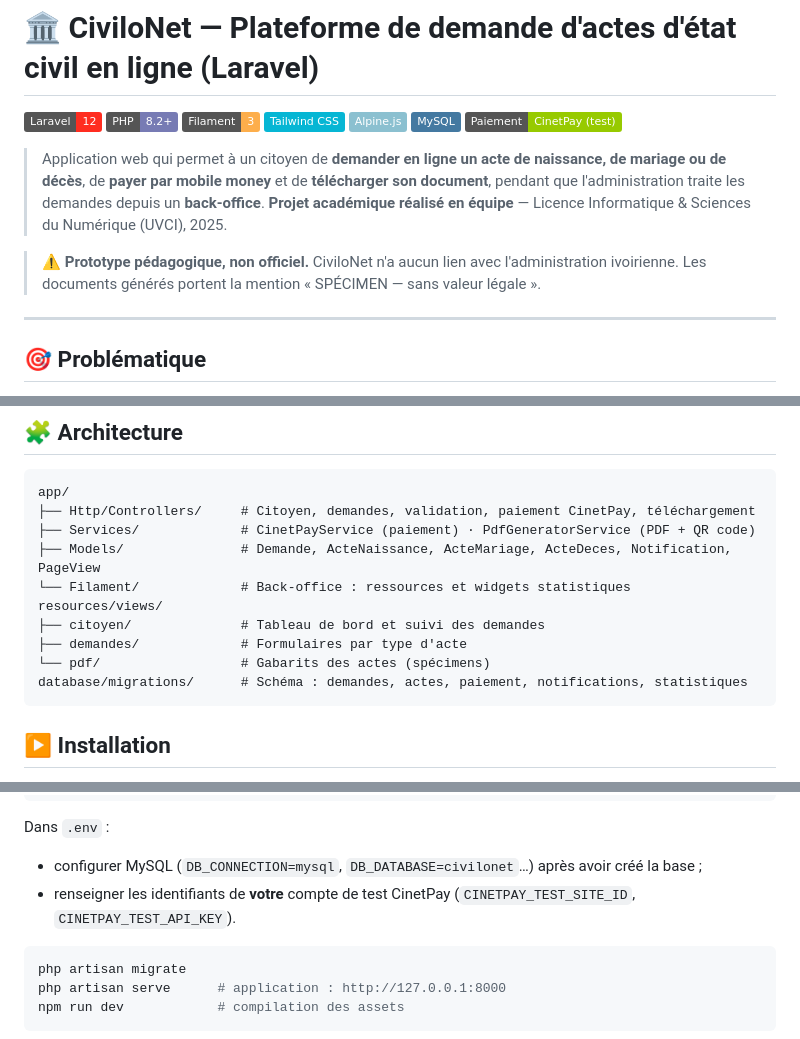
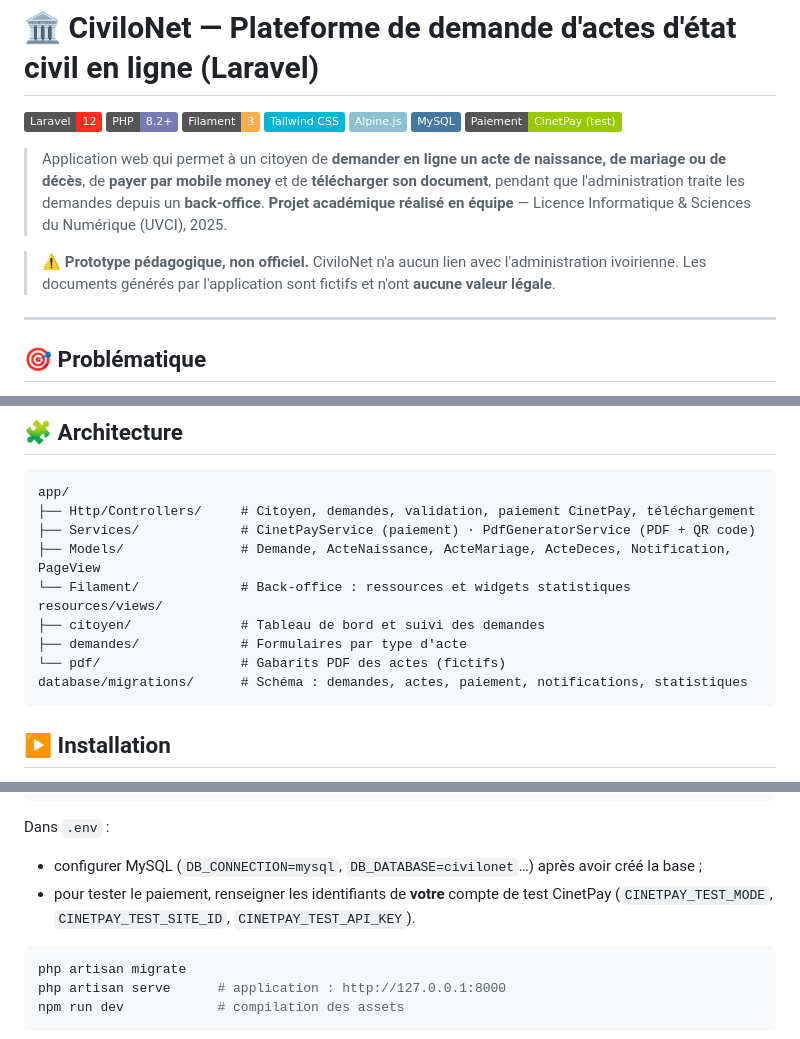
Before and after one commit to itraore05/civilonet_civi, a Markdown page: README.md, 3 parts joined by grey strips. Drawn GitHub-style; badges without logos.

Commit message:
Clarify document status and update payment setup instructions
Updated README to clarify the non-legal status of generated documents and modified payment configuration instructions.

````diff
--- a/README.md
+++ b/README.md
@@ -11,7 +11,7 @@
 > Application web qui permet à un citoyen de **demander en ligne un acte de naissance, de mariage ou de décès**, de **payer par mobile money** et de **télécharger son document**, pendant que l'administration traite les demandes depuis un **back-office**.
 > **Projet académique réalisé en équipe** — Licence Informatique & Sciences du Numérique (UVCI), 2025.
 
-> ⚠️ **Prototype pédagogique, non officiel.** CiviloNet n'a aucun lien avec l'administration ivoirienne. Les documents générés portent la mention « SPÉCIMEN — sans valeur légale ».
+> ⚠️ **Prototype pédagogique, non officiel.** CiviloNet n'a aucun lien avec l'administration ivoirienne. Les documents générés par l'application sont fictifs et n'ont **aucune valeur légale**.
 
 ---
 
@@ -67,7 +67,7 @@ app/
 resources/views/
 ├── citoyen/              # Tableau de bord et suivi des demandes
 ├── demandes/             # Formulaires par type d'acte
-└── pdf/                  # Gabarits des actes (spécimens)
+└── pdf/                  # Gabarits PDF des actes (fictifs)
 database/migrations/      # Schéma : demandes, actes, paiement, notifications, statistiques
 ```
 
@@ -87,7 +87,7 @@ php artisan key:generate
 Dans `.env` :
 
 - configurer MySQL (`DB_CONNECTION=mysql`, `DB_DATABASE=civilonet`…) après avoir créé la base ;
-- renseigner les identifiants de **votre** compte de test CinetPay (`CINETPAY_TEST_SITE_ID`, `CINETPAY_TEST_API_KEY`).
+- pour tester le paiement, renseigner les identifiants de **votre** compte de test CinetPay (`CINETPAY_TEST_MODE`, `CINETPAY_TEST_SITE_ID`, `CINETPAY_TEST_API_KEY`).
 
 ```bash
 php artisan migrate
````
